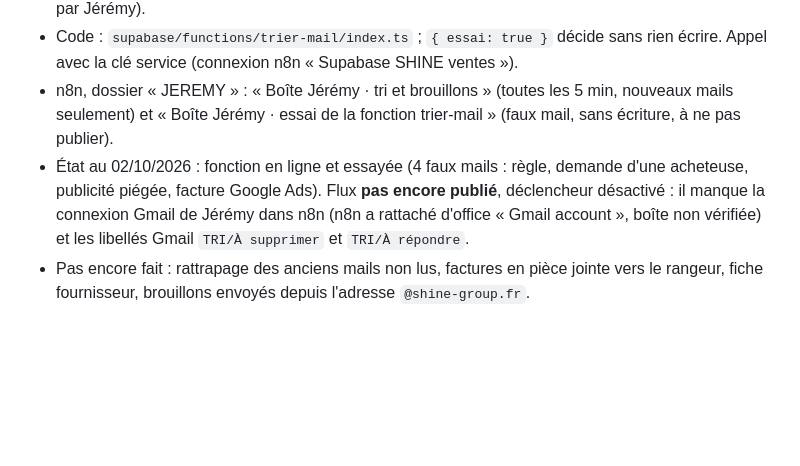
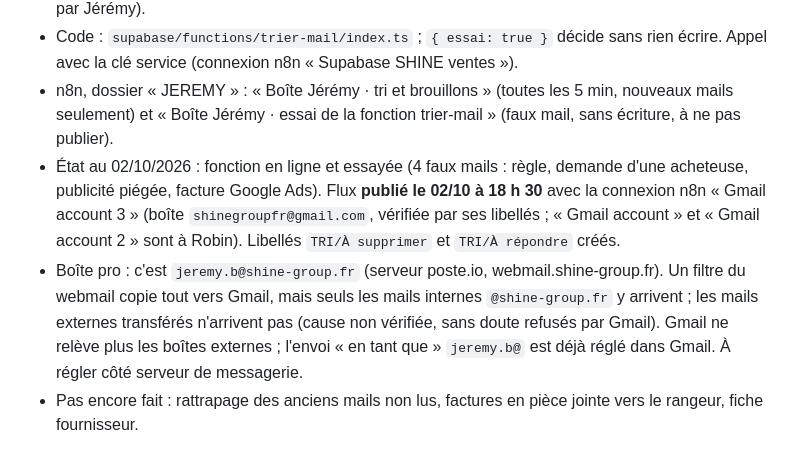
Before and after one commit to apexia-agency/shine-ventes, a Markdown page: README.md, the part around the change. Drawn GitHub-style; blank space fills up the shorter version.

Commit message:
Trieur de mails de Jérémy : flux n8n publié avec sa connexion Gmail, libellés TRI créés ; constat sur la boîte pro (les mails externes transférés n'arrivent pas dans Gmail)
Co-Authored-By: Claude Opus 5.5 <noreply@anthropic.com>

```diff
--- a/README.md
+++ b/README.md
@@ -156,6 +156,8 @@ Ouverts par le bouton « Changer de board » (même page : `./#achats`, `./#char
 - Ajouter une règle : `insert into mails_regles (portee, cle, decision, libelle) values ('domaine', 'exemple.com', 'inutile', null);` (`origine = 'claude'` : règle proposée, à confirmer par Jérémy).
 - Code : `supabase/functions/trier-mail/index.ts` ; `{ essai: true }` décide sans rien écrire. Appel avec la clé service (connexion n8n « Supabase SHINE ventes »).
 - n8n, dossier « JEREMY » : « Boîte Jérémy · tri et brouillons » (toutes les 5 min, nouveaux mails seulement) et « Boîte Jérémy · essai de la fonction trier-mail » (faux mail, sans écriture, à ne pas publier).
-- État au 02/10/2026 : fonction en ligne et essayée (4 faux mails : règle, demande d'une acheteuse, publicité piégée, facture Google Ads). Flux **pas encore publié**, déclencheur désactivé :
-  il manque la connexion Gmail de Jérémy dans n8n (n8n a rattaché d'office « Gmail account », boîte non vérifiée) et les libellés Gmail `TRI/À supprimer` et `TRI/À répondre`.
-- Pas encore fait : rattrapage des anciens mails non lus, factures en pièce jointe vers le rangeur, fiche fournisseur, brouillons envoyés depuis l'adresse `@shine-group.fr`.
+- État au 02/10/2026 : fonction en ligne et essayée (4 faux mails : règle, demande d'une acheteuse, publicité piégée, facture Google Ads). Flux **publié le 02/10 à 18 h 30**
+  avec la connexion n8n « Gmail account 3 » (boîte `shinegroupfr@gmail.com`, vérifiée par ses libellés ; « Gmail account » et « Gmail account 2 » sont à Robin). Libellés `TRI/À supprimer` et `TRI/À répondre` créés.
+- Boîte pro : c'est `jeremy.b@shine-group.fr` (serveur poste.io, webmail.shine-group.fr). Un filtre du webmail copie tout vers Gmail, mais seuls les mails internes `@shine-group.fr` y arrivent ;
+  les mails externes transférés n'arrivent pas (cause non vérifiée, sans doute refusés par Gmail). Gmail ne relève plus les boîtes externes ; l'envoi « en tant que » `jeremy.b@` est déjà réglé dans Gmail. À régler côté serveur de messagerie.
+- Pas encore fait : rattrapage des anciens mails non lus, factures en pièce jointe vers le rangeur, fiche fournisseur.
```
